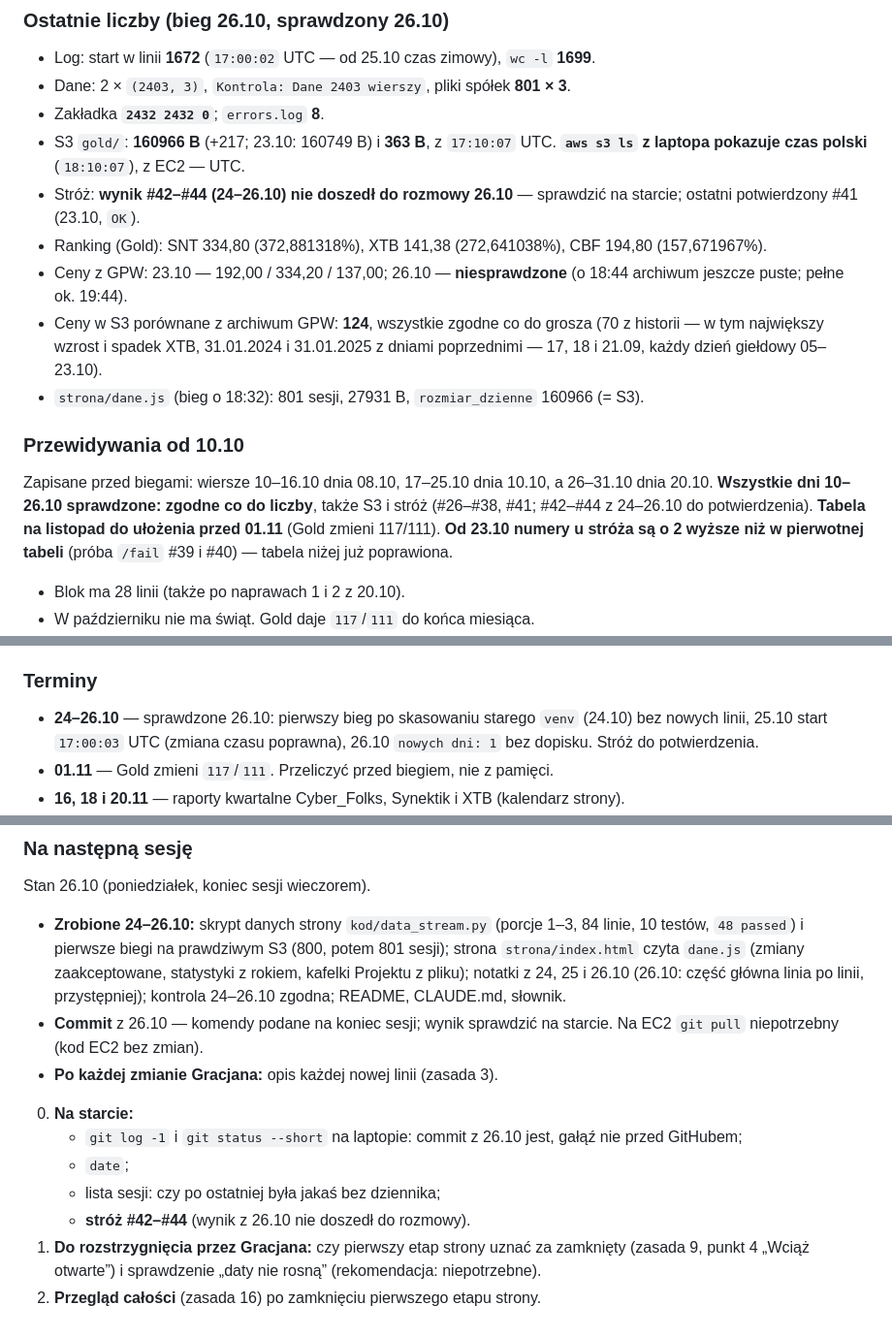
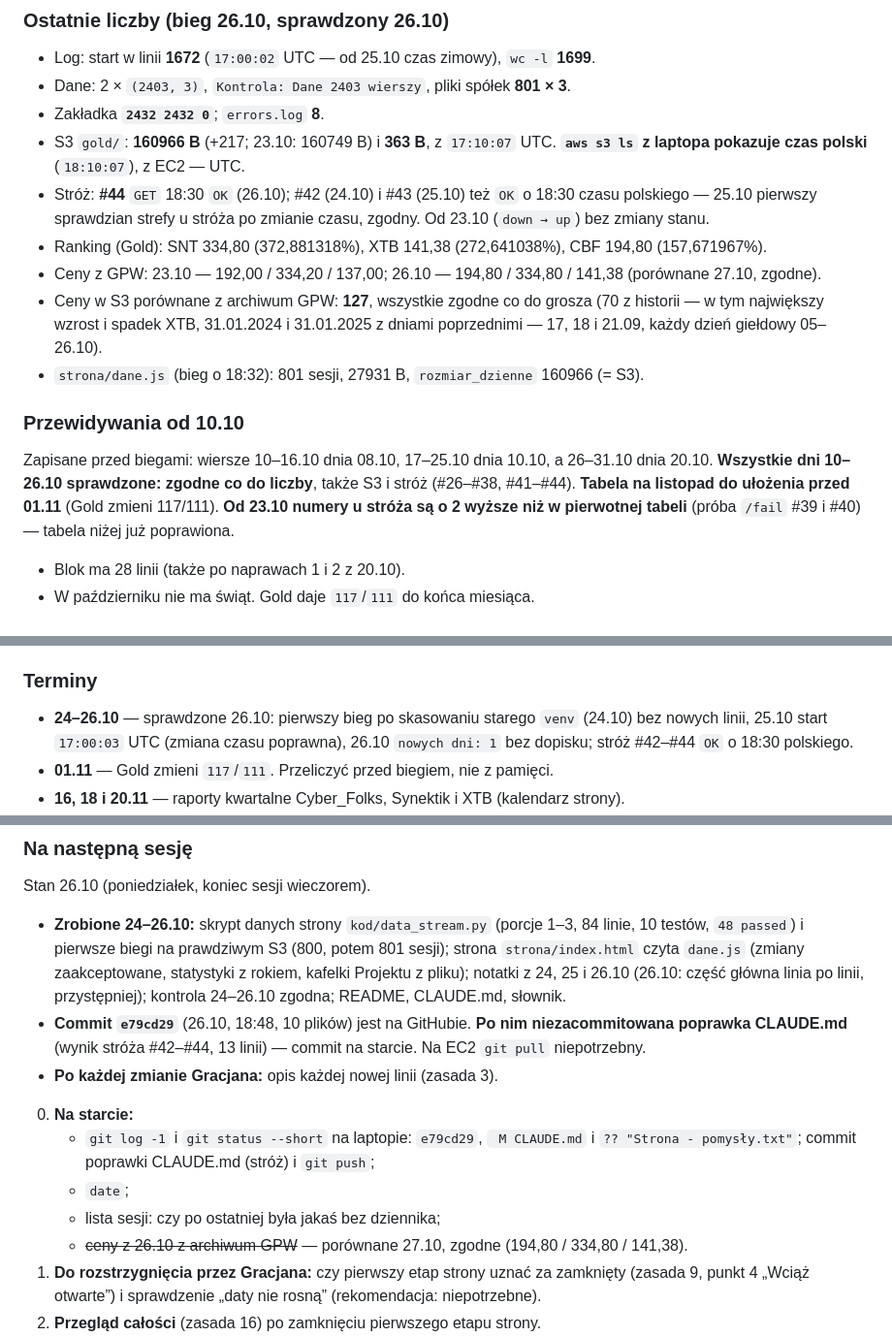
Before and after one commit to gracjan20022002-prog/GPW---pulse, a Markdown page: CLAUDE.md, 3 parts joined by grey strips. Shown at 97% size. Rendered like a GitHub page.

```diff
--- a/CLAUDE.md
+++ b/CLAUDE.md
@@ -353,20 +353,19 @@ Jak czytać rozjazd:
 - Zakładka **`2432 2432 0`**; `errors.log` **8**.
 - S3 `gold/`: **160966 B** (+217; 23.10: 160749 B) i **363 B**, z `17:10:07` UTC. **`aws s3 ls` z laptopa
   pokazuje czas polski** (`18:10:07`), z EC2 — UTC.
-- Stróż: **wynik #42–#44 (24–26.10) nie doszedł do rozmowy 26.10** — sprawdzić na starcie; ostatni
-  potwierdzony #41 (23.10, `OK`).
+- Stróż: **#44** `GET` 18:30 `OK` (26.10); #42 (24.10) i #43 (25.10) też `OK` o 18:30 czasu polskiego —
+  25.10 pierwszy sprawdzian strefy u stróża po zmianie czasu, zgodny. Od 23.10 (`down → up`) bez zmiany stanu.
 - Ranking (Gold): SNT 334,80 (372,881318%), XTB 141,38 (272,641038%), CBF 194,80 (157,671967%).
-- Ceny z GPW: 23.10 — 192,00 / 334,20 / 137,00; 26.10 — **niesprawdzone** (o 18:44 archiwum jeszcze puste; pełne ok. 19:44).
-- Ceny w S3 porównane z archiwum GPW: **124**, wszystkie zgodne co do grosza (70 z historii — w tym
+- Ceny z GPW: 23.10 — 192,00 / 334,20 / 137,00; 26.10 — 194,80 / 334,80 / 141,38 (porównane 27.10, zgodne).
+- Ceny w S3 porównane z archiwum GPW: **127**, wszystkie zgodne co do grosza (70 z historii — w tym
   największy wzrost i spadek XTB, 31.01.2024 i 31.01.2025 z dniami poprzednimi — 17, 18 i 21.09, każdy
-  dzień giełdowy 05–23.10).
+  dzień giełdowy 05–26.10).
 - `strona/dane.js` (bieg o 18:32): 801 sesji, 27931 B, `rozmiar_dzienne` 160966 (= S3).
 
 ### Przewidywania od 10.10
 
 Zapisane przed biegami: wiersze 10–16.10 dnia 08.10, 17–25.10 dnia 10.10, a 26–31.10 dnia 20.10.
-**Wszystkie dni 10–26.10 sprawdzone: zgodne co do liczby**, także S3 i stróż (#26–#38, #41; #42–#44
-z 24–26.10 do potwierdzenia). **Tabela na listopad do ułożenia przed 01.11** (Gold zmieni 117/111).
+**Wszystkie dni 10–26.10 sprawdzone: zgodne co do liczby**, także S3 i stróż (#26–#38, #41–#44). **Tabela na listopad do ułożenia przed 01.11** (Gold zmieni 117/111).
 **Od 23.10 numery u stróża są o 2 wyższe niż w pierwotnej tabeli** (próba `/fail` #39 i #40) —
 tabela niżej już poprawiona.
 - Blok ma 28 linii (także po naprawach 1 i 2 z 20.10).
@@ -502,7 +501,7 @@ w wariancie (a), wieczorem punkt 1 zmieniony na (b) i punkt 2 odłożony; furtka
 ### Terminy
 
 - **24–26.10** — sprawdzone 26.10: pierwszy bieg po skasowaniu starego `venv` (24.10) bez nowych linii,
-  25.10 start `17:00:03` UTC (zmiana czasu poprawna), 26.10 `nowych dni: 1` bez dopisku. Stróż do potwierdzenia.
+  25.10 start `17:00:03` UTC (zmiana czasu poprawna), 26.10 `nowych dni: 1` bez dopisku; stróż #42–#44 `OK` o 18:30 polskiego.
 - **01.11** — Gold zmieni `117`/`111`. Przeliczyć przed biegiem, nie z pamięci.
 - **16, 18 i 20.11** — raporty kwartalne Cyber_Folks, Synektik i XTB (kalendarz strony).
 - **początek listopada** — kompakcja za październik, z laptopa, nie między 17:55 a 18:35.
@@ -644,15 +643,16 @@ Stan 26.10 (poniedziałek, koniec sesji wieczorem).
   `48 passed`) i pierwsze biegi na prawdziwym S3 (800, potem 801 sesji); strona `strona/index.html` czyta
   `dane.js` (zmiany zaakceptowane, statystyki z rokiem, kafelki Projektu z pliku); notatki z 24, 25 i 26.10
   (26.10: część główna linia po linii, przystępniej); kontrola 24–26.10 zgodna; README, CLAUDE.md, słownik.
-- **Commit** z 26.10 — komendy podane na koniec sesji; wynik sprawdzić na starcie. Na EC2 `git pull`
-  niepotrzebny (kod EC2 bez zmian).
+- **Commit `e79cd29`** (26.10, 18:48, 10 plików) jest na GitHubie. **Po nim niezacommitowana poprawka
+  CLAUDE.md** (wynik stróża #42–#44, 13 linii) — commit na starcie. Na EC2 `git pull` niepotrzebny.
 - **Po każdej zmianie Gracjana:** opis każdej nowej linii (zasada 3).
 
 0. **Na starcie:**
-   - `git log -1` i `git status --short` na laptopie: commit z 26.10 jest, gałąź nie przed GitHubem;
+   - `git log -1` i `git status --short` na laptopie: `e79cd29`, ` M CLAUDE.md` i `?? "Strona - pomysły.txt"`;
+     commit poprawki CLAUDE.md (stróż) i `git push`;
    - `date`;
    - lista sesji: czy po ostatniej była jakaś bez dziennika;
-   - **stróż #42–#44** (wynik z 26.10 nie doszedł do rozmowy).
+   - ~~ceny z 26.10 z archiwum GPW~~ — porównane 27.10, zgodne (194,80 / 334,80 / 141,38).
 1. **Do rozstrzygnięcia przez Gracjana:** czy pierwszy etap strony uznać za zamknięty (zasada 9, punkt 4
    „Wciąż otwarte”) i sprawdzenie „daty nie rosną” (rekomendacja: niepotrzebne).
 2. **Przegląd całości** (zasada 16) po zamknięciu pierwszego etapu strony.
```
Also changed, not shown: other parts of CLAUDE.md (+1 -1 lines), README.md (+3 -3 lines).
